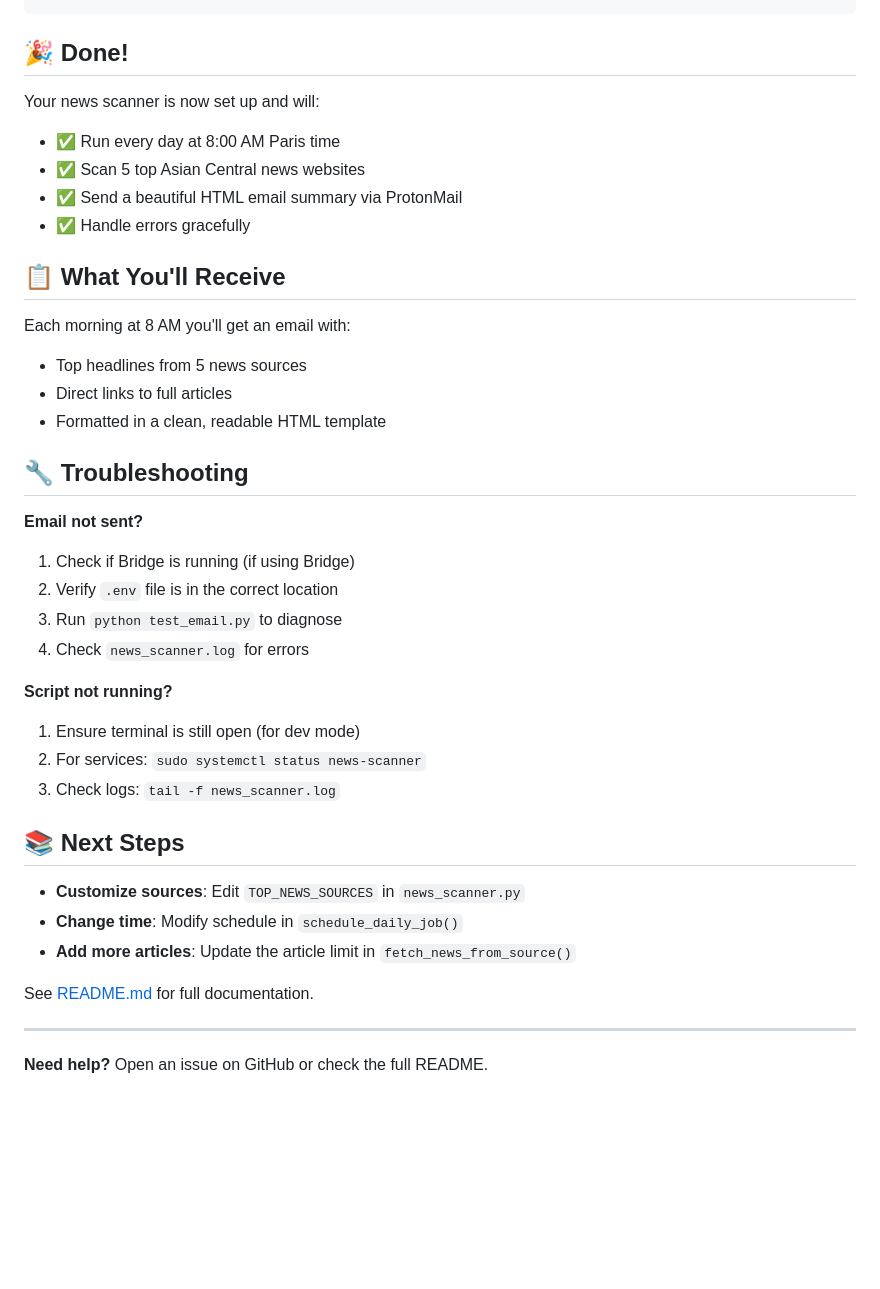
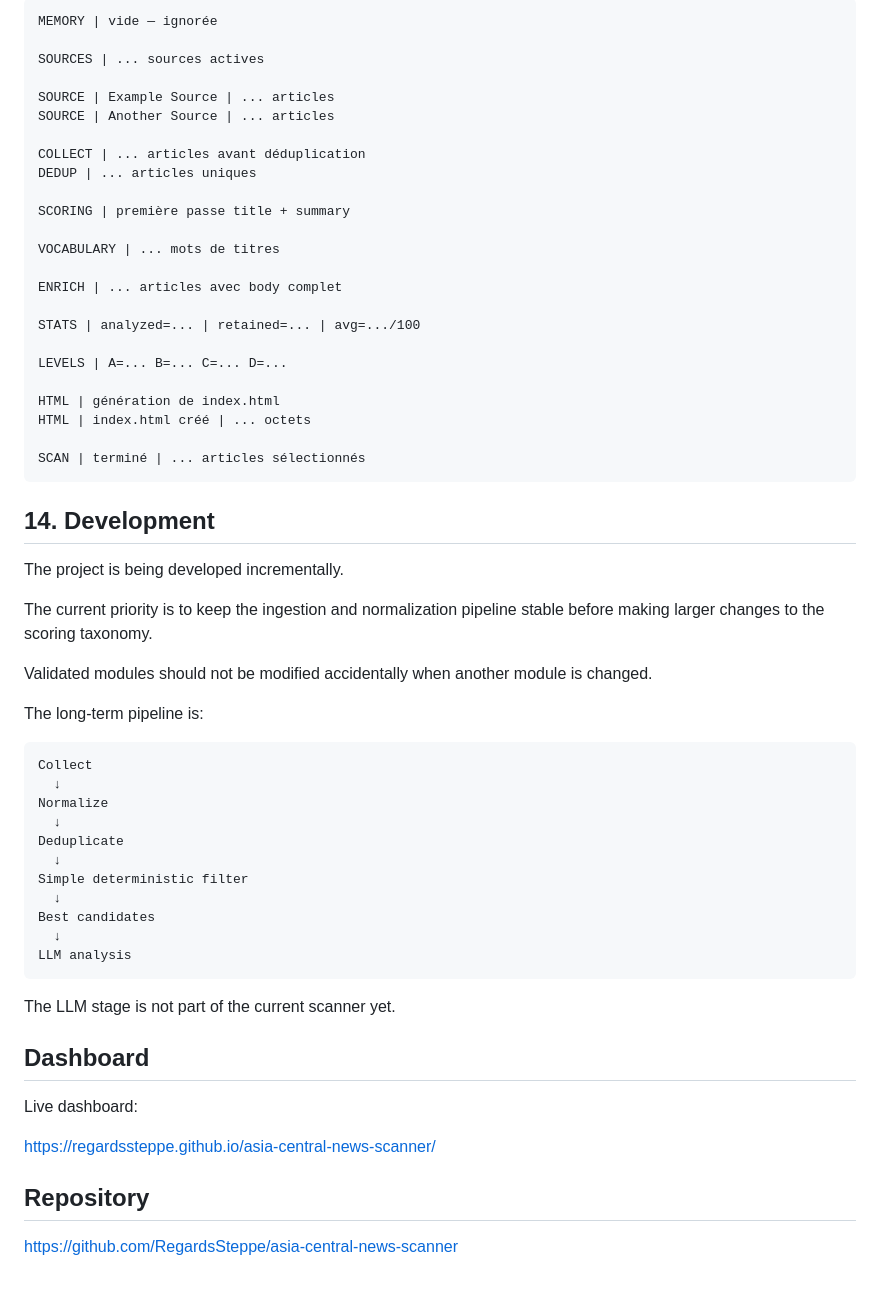
Before and after one commit to RegardsSteppe/asia-central-news-scanner, a Markdown page: QUICKSTART.md, the part around one of its changes. GitHub-like rendering; blank space fills up the shorter version.

````diff
--- a/QUICKSTART.md
+++ b/QUICKSTART.md
@@ -123,41 +235,62 @@ sudo systemctl status news-scanner
+```text
+MEMORY | vide — ignorée
+
+SOURCES | ... sources actives
+
+SOURCE | Example Source | ... articles
+SOURCE | Another Source | ... articles
+
+COLLECT | ... articles avant déduplication
+DEDUP | ... articles uniques
+
+SCORING | première passe title + summary
+
+VOCABULARY | ... mots de titres
+
+ENRICH | ... articles avec body complet
+
+STATS | analyzed=... | retained=... | avg=.../100
+
+LEVELS | A=... B=... C=... D=...
+
+HTML | génération de index.html
+HTML | index.html créé | ... octets
+
+SCAN | terminé | ... articles sélectionnés
 ```
 
-## 🎉 Done!
+## 14. Development
 
-Your news scanner is now set up and will:
-- ✅ Run every day at 8:00 AM Paris time
-- ✅ Scan 5 top Asian Central news websites
-- ✅ Send a beautiful HTML email summary via ProtonMail
-- ✅ Handle errors gracefully
+The project is being developed incrementally.
 
-## 📋 What You'll Receive
+The current priority is to keep the ingestion and normalization pipeline stable before making larger changes to the scoring taxonomy.
 
-Each morning at 8 AM you'll get an email with:
-- Top headlines from 5 news sources
-- Direct links to full articles
-- Formatted in a clean, readable HTML template
+Validated modules should not be modified accidentally when another module is changed.
 
-## 🔧 Troubleshooting
+The long-term pipeline is:
 
-**Email not sent?**
-1. Check if Bridge is running (if using Bridge)
-2. Verify `.env` file is in the correct location
-3. Run `python test_email.py` to diagnose
-4. Check `news_scanner.log` for errors
+```text
+Collect
+  ↓
+Normalize
+  ↓
+Deduplicate
+  ↓
+Simple deterministic filter
+  ↓
+Best candidates
+  ↓
+LLM analysis
+```
 
-**Script not running?**
-1. Ensure terminal is still open (for dev mode)
-2. For services: `sudo systemctl status news-scanner`
-3. Check logs: `tail -f news_scanner.log`
+The LLM stage is not part of the current scanner yet.
 
-## 📚 Next Steps
+## Dashboard
 
-- **Customize sources**: Edit `TOP_NEWS_SOURCES` in `news_scanner.py`
-- **Change time**: Modify schedule in `schedule_daily_job()`
-- **Add more articles**: Update the article limit in `fetch_news_from_source()`
+Live dashboard:
 
-See [README.md](README.md) for full documentation.
+https://regardssteppe.github.io/asia-central-news-scanner/
 
----
+## Repository
 
-**Need help?** Open an issue on GitHub or check the full README.
+https://github.com/RegardsSteppe/asia-central-news-scanner
````
Also changed, not shown: other parts of QUICKSTART.md (+206 -94 lines).
